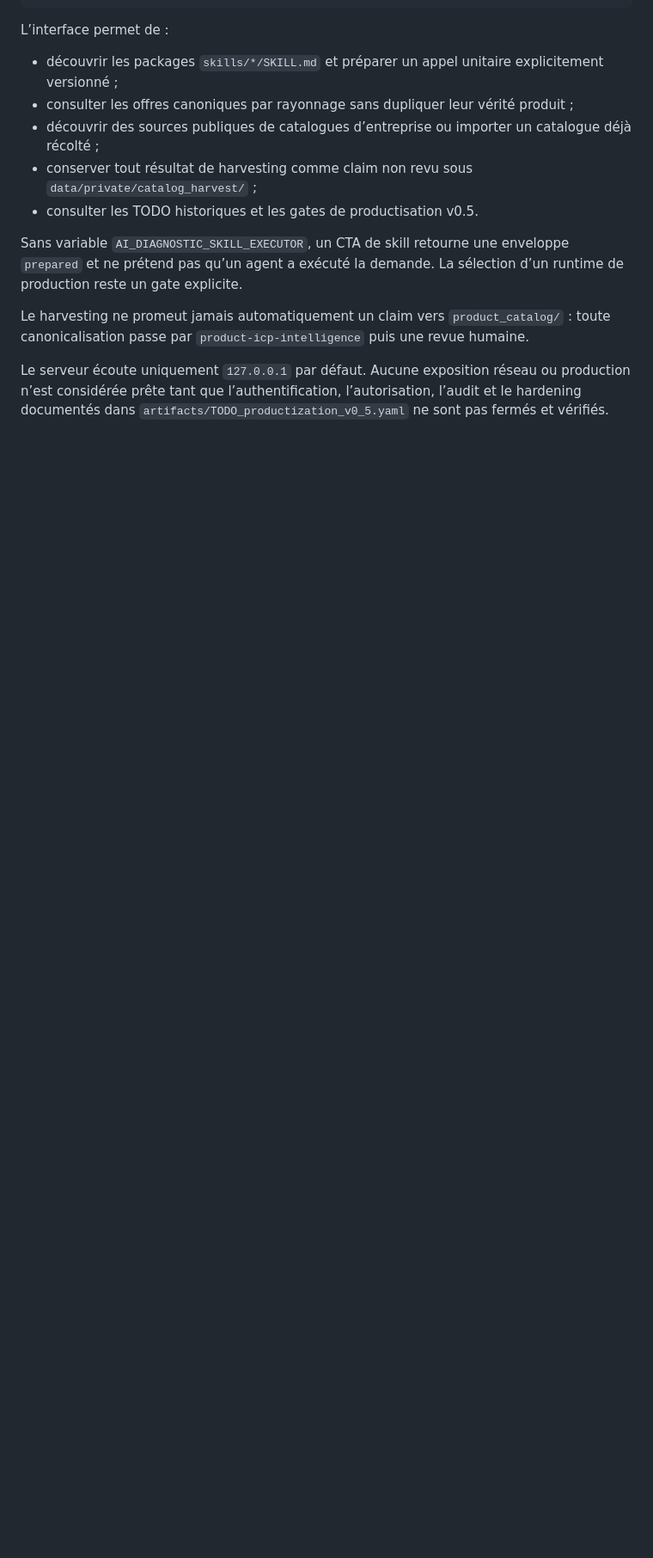
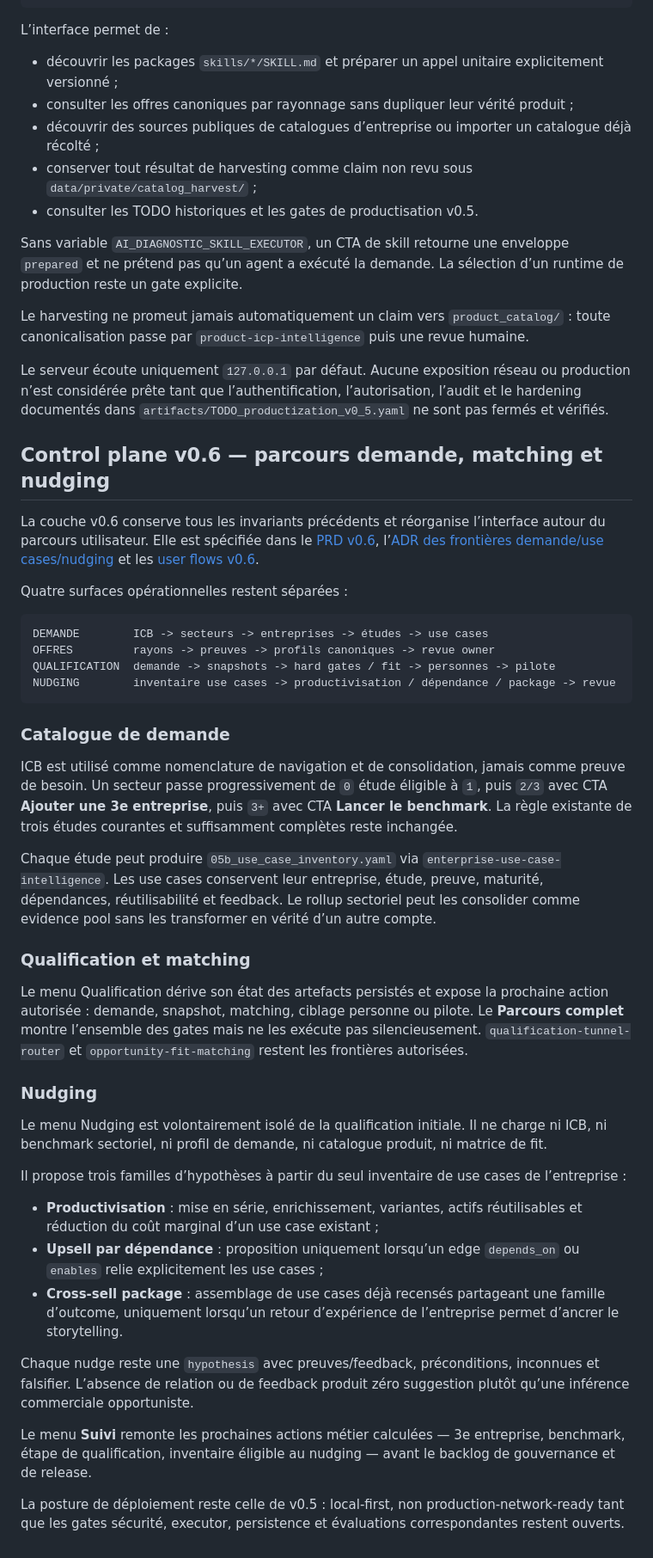
Before and after one commit to achard-arnaud/ai-maturity-diagnostic, a Markdown page: README.md, the part around the change. Shown at 86% size. GitHub-like rendering; blank space fills up the shorter version.

Commit message:
docs: document v0.6 user journeys

````diff
--- a/README.md
+++ b/README.md
@@ -149,3 +149,42 @@ Sans variable `AI_DIAGNOSTIC_SKILL_EXECUTOR`, un CTA de skill retourne une envel
 Le harvesting ne promeut jamais automatiquement un claim vers `product_catalog/` : toute canonicalisation passe par `product-icp-intelligence` puis une revue humaine.
 
 Le serveur écoute uniquement `127.0.0.1` par défaut. Aucune exposition réseau ou production n’est considérée prête tant que l’authentification, l’autorisation, l’audit et le hardening documentés dans `artifacts/TODO_productization_v0_5.yaml` ne sont pas fermés et vérifiés.
+
+## Control plane v0.6 — parcours demande, matching et nudging
+
+La couche v0.6 conserve tous les invariants précédents et réorganise l’interface autour du parcours utilisateur. Elle est spécifiée dans le [PRD v0.6](docs/PRD_control_plane_v0_6.md), l’[ADR des frontières demande/use cases/nudging](docs/ADR-005-demand-use-case-nudging-boundaries.md) et les [user flows v0.6](docs/USER_FLOWS_v0_6.md).
+
+Quatre surfaces opérationnelles restent séparées :
+
+```text
+DEMANDE        ICB -> secteurs -> entreprises -> études -> use cases
+OFFRES         rayons -> preuves -> profils canoniques -> revue owner
+QUALIFICATION  demande -> snapshots -> hard gates / fit -> personnes -> pilote
+NUDGING        inventaire use cases -> productivisation / dépendance / package -> revue
+```
+
+### Catalogue de demande
+
+ICB est utilisé comme nomenclature de navigation et de consolidation, jamais comme preuve de besoin. Un secteur passe progressivement de `0` étude éligible à `1`, puis `2/3` avec CTA **Ajouter une 3e entreprise**, puis `3+` avec CTA **Lancer le benchmark**. La règle existante de trois études courantes et suffisamment complètes reste inchangée.
+
+Chaque étude peut produire `05b_use_case_inventory.yaml` via `enterprise-use-case-intelligence`. Les use cases conservent leur entreprise, étude, preuve, maturité, dépendances, réutilisabilité et feedback. Le rollup sectoriel peut les consolider comme evidence pool sans les transformer en vérité d’un autre compte.
+
+### Qualification et matching
+
+Le menu Qualification dérive son état des artefacts persistés et expose la prochaine action autorisée : demande, snapshot, matching, ciblage personne ou pilote. Le **Parcours complet** montre l’ensemble des gates mais ne les exécute pas silencieusement. `qualification-tunnel-router` et `opportunity-fit-matching` restent les frontières autorisées.
+
+### Nudging
+
+Le menu Nudging est volontairement isolé de la qualification initiale. Il ne charge ni ICB, ni benchmark sectoriel, ni profil de demande, ni catalogue produit, ni matrice de fit.
+
+Il propose trois familles d’hypothèses à partir du seul inventaire de use cases de l’entreprise :
+
+- **Productivisation** : mise en série, enrichissement, variantes, actifs réutilisables et réduction du coût marginal d’un use case existant ;
+- **Upsell par dépendance** : proposition uniquement lorsqu’un edge `depends_on` ou `enables` relie explicitement les use cases ;
+- **Cross-sell package** : assemblage de use cases déjà recensés partageant une famille d’outcome, uniquement lorsqu’un retour d’expérience de l’entreprise permet d’ancrer le storytelling.
+
+Chaque nudge reste une `hypothesis` avec preuves/feedback, préconditions, inconnues et falsifier. L’absence de relation ou de feedback produit zéro suggestion plutôt qu’une inférence commerciale opportuniste.
+
+Le menu **Suivi** remonte les prochaines actions métier calculées — 3e entreprise, benchmark, étape de qualification, inventaire éligible au nudging — avant le backlog de gouvernance et de release.
+
+La posture de déploiement reste celle de v0.5 : local-first, non production-network-ready tant que les gates sécurité, executor, persistence et évaluations correspondantes restent ouverts.
````
